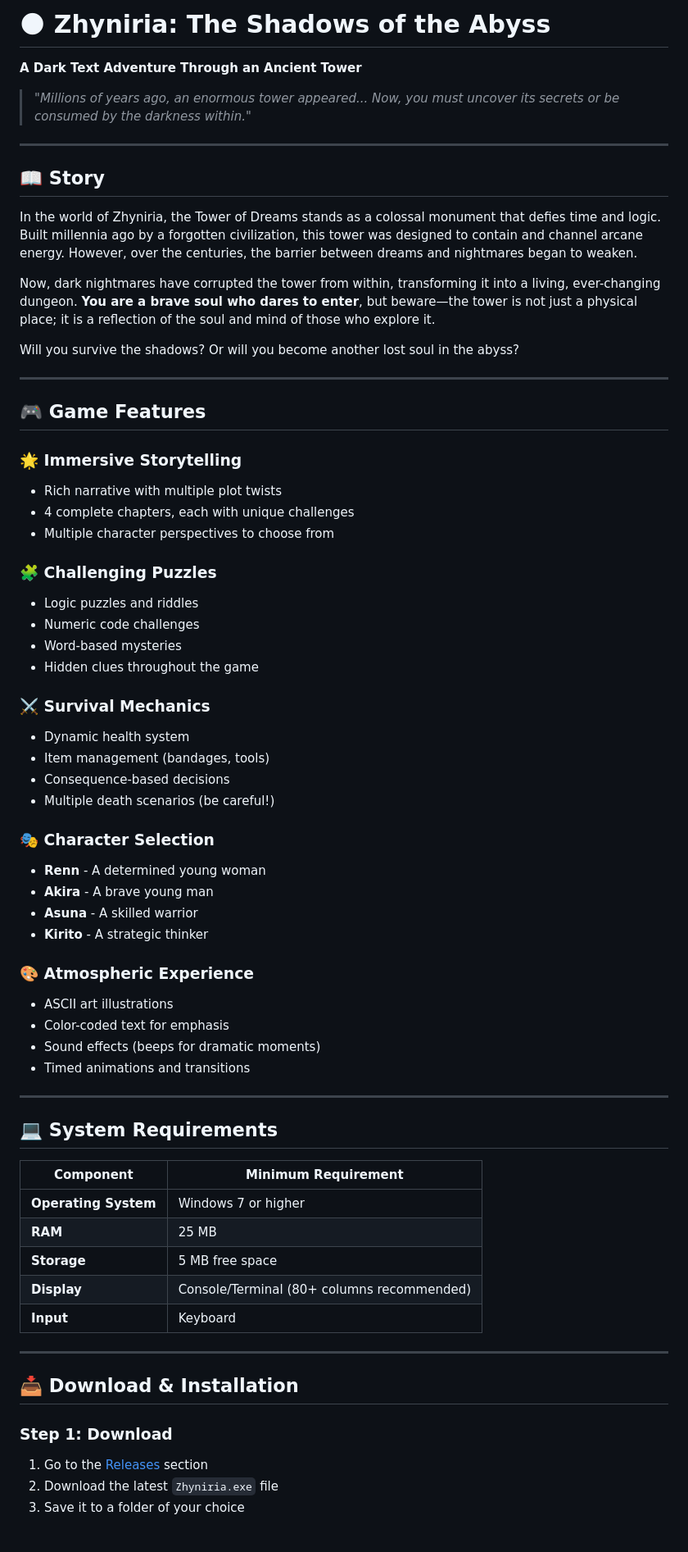
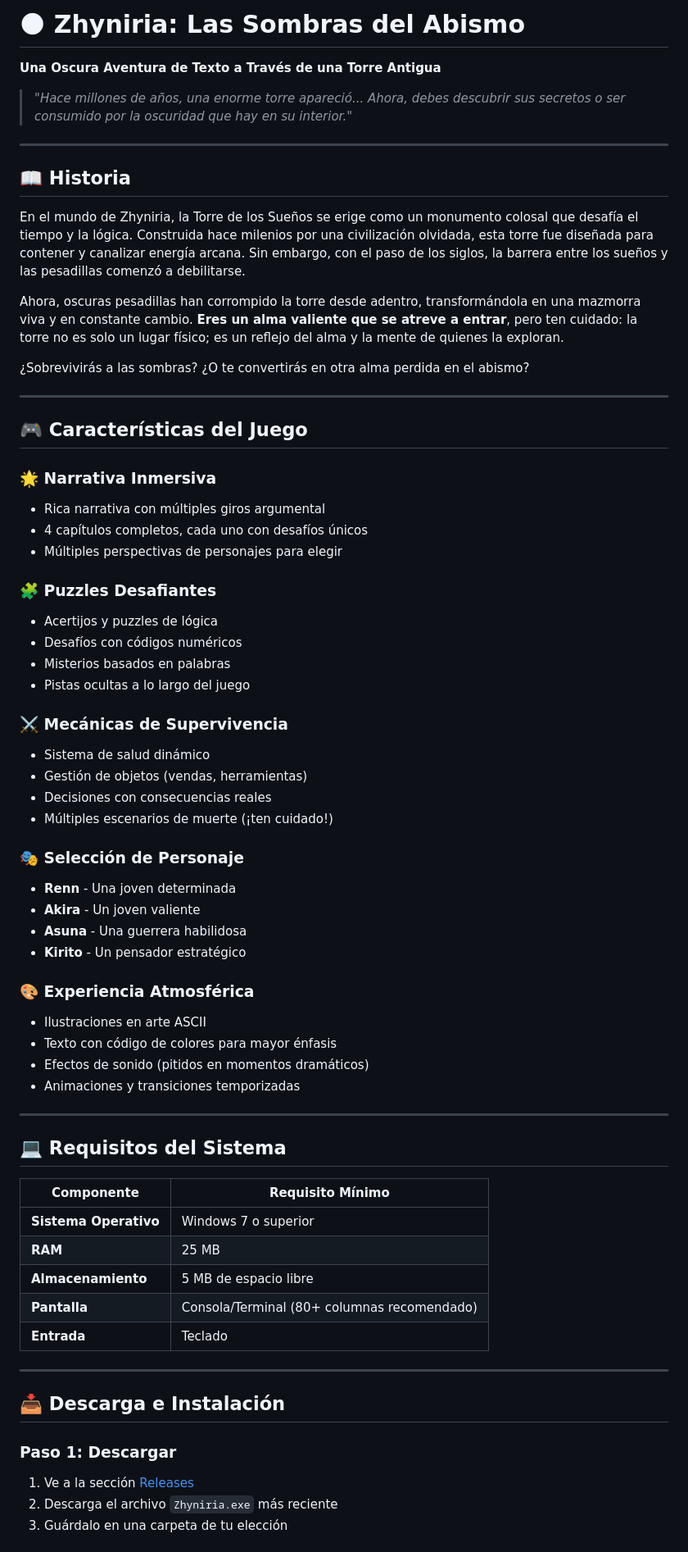
Before and after one commit to TheNarratorVIMMXX/Zhyniria, a Markdown page: README.md, the part around one of its changes. Shown at 82% size. Drawn GitHub-style.

Commit message:
Translate README.md to Spanish
Translated README content from English to Spanish.

```diff
--- a/README.md
+++ b/README.md
@@ -1,70 +1,70 @@
-# 🌑 Zhyniria: The Shadows of the Abyss
+# 🌑 Zhyniria: Las Sombras del Abismo
 
-**A Dark Text Adventure Through an Ancient Tower**
+**Una Oscura Aventura de Texto a Través de una Torre Antigua**
 
-> *"Millions of years ago, an enormous tower appeared... Now, you must uncover its secrets or be consumed by the darkness within."*
+> *"Hace millones de años, una enorme torre apareció... Ahora, debes descubrir sus secretos o ser consumido por la oscuridad que hay en su interior."*
 
 ---
 
-## 📖 Story
+## 📖 Historia
 
-In the world of Zhyniria, the Tower of Dreams stands as a colossal monument that defies time and logic. Built millennia ago by a forgotten civilization, this tower was designed to contain and channel arcane energy. However, over the centuries, the barrier between dreams and nightmares began to weaken.
+En el mundo de Zhyniria, la Torre de los Sueños se erige como un monumento colosal que desafía el tiempo y la lógica. Construida hace milenios por una civilización olvidada, esta torre fue diseñada para contener y canalizar energía arcana. Sin embargo, con el paso de los siglos, la barrera entre los sueños y las pesadillas comenzó a debilitarse.
 
-Now, dark nightmares have corrupted the tower from within, transforming it into a living, ever-changing dungeon. **You are a brave soul who dares to enter**, but beware—the tower is not just a physical place; it is a reflection of the soul and mind of those who explore it.
+Ahora, oscuras pesadillas han corrompido la torre desde adentro, transformándola en una mazmorra viva y en constante cambio. **Eres un alma valiente que se atreve a entrar**, pero ten cuidado: la torre no es solo un lugar físico; es un reflejo del alma y la mente de quienes la exploran.
 
-Will you survive the shadows? Or will you become another lost soul in the abyss?
+¿Sobrevivirás a las sombras? ¿O te convertirás en otra alma perdida en el abismo?
 
 ---
 
-## 🎮 Game Features
+## 🎮 Características del Juego
 
-### 🌟 **Immersive Storytelling**
-- Rich narrative with multiple plot twists
-- 4 complete chapters, each with unique challenges
-- Multiple character perspectives to choose from
+### 🌟 **Narrativa Inmersiva**
+- Rica narrativa con múltiples giros argumental
+- 4 capítulos completos, cada uno con desafíos únicos
+- Múltiples perspectivas de personajes para elegir
 
-### 🧩 **Challenging Puzzles**
-- Logic puzzles and riddles
-- Numeric code challenges
-- Word-based mysteries
-- Hidden clues throughout the game
+### 🧩 **Puzzles Desafiantes**
+- Acertijos y puzzles de lógica
+- Desafíos con códigos numéricos
+- Misterios basados en palabras
+- Pistas ocultas a lo largo del juego
 
-### ⚔️ **Survival Mechanics**
-- Dynamic health system
-- Item management (bandages, tools)
-- Consequence-based decisions
-- Multiple death scenarios (be careful!)
+### ⚔️ **Mecánicas de Supervivencia**
+- Sistema de salud dinámico
+- Gestión de objetos (vendas, herramientas)
+- Decisiones con consecuencias reales
+- Múltiples escenarios de muerte (¡ten cuidado!)
 
-### 🎭 **Character Selection**
-- **Renn** - A determined young woman
-- **Akira** - A brave young man
-- **Asuna** - A skilled warrior
-- **Kirito** - A strategic thinker
+### 🎭 **Selección de Personaje**
+- **Renn** - Una joven determinada
+- **Akira** - Un joven valiente
+- **Asuna** - Una guerrera habilidosa
+- **Kirito** - Un pensador estratégico
 
-### 🎨 **Atmospheric Experience**
-- ASCII art illustrations
-- Color-coded text for emphasis
-- Sound effects (beeps for dramatic moments)
-- Timed animations and transitions
+### 🎨 **Experiencia Atmosférica**
+- Ilustraciones en arte ASCII
+- Texto con código de colores para mayor énfasis
+- Efectos de sonido (pitidos en momentos dramáticos)
+- Animaciones y transiciones temporizadas
 
 ---
 
-## 💻 System Requirements
+## 💻 Requisitos del Sistema
 
-| Component | Minimum Requirement |
+| Componente | Requisito Mínimo |
 |-----------|-------------------|
-| **Operating System** | Windows 7 or higher |
+| **Sistema Operativo** | Windows 7 o superior |
 | **RAM** | 25 MB |
-| **Storage** | 5 MB free space |
-| **Display** | Console/Terminal (80+ columns recommended) |
-| **Input** | Keyboard |
+| **Almacenamiento** | 5 MB de espacio libre |
+| **Pantalla** | Consola/Terminal (80+ columnas recomendado) |
+| **Entrada** | Teclado |
 
 ---
 
-## 📥 Download & Installation
+## 📥 Descarga e Instalación
 
-### Step 1: Download
-1. Go to the [Releases](../../releases) section
-2. Download the latest `Zhyniria.exe` file
-3. Save it to a folder of your choice
+### Paso 1: Descargar
+1. Ve a la sección [Releases](../../releases)
+2. Descarga el archivo `Zhyniria.exe` más reciente
+3. Guárdalo en una carpeta de tu elección
 
```
Also changed, not shown: other parts of README.md (+136 -136 lines).
